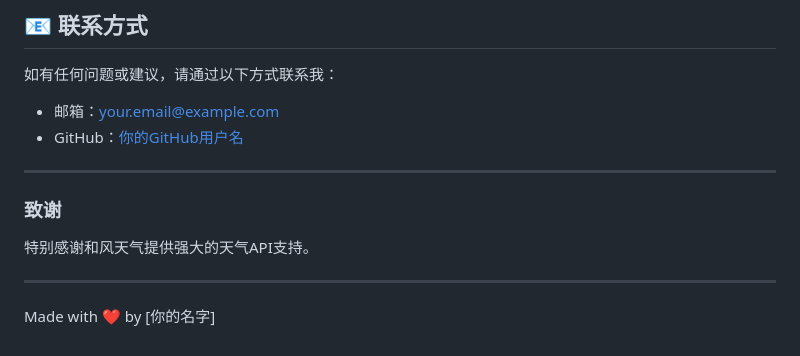
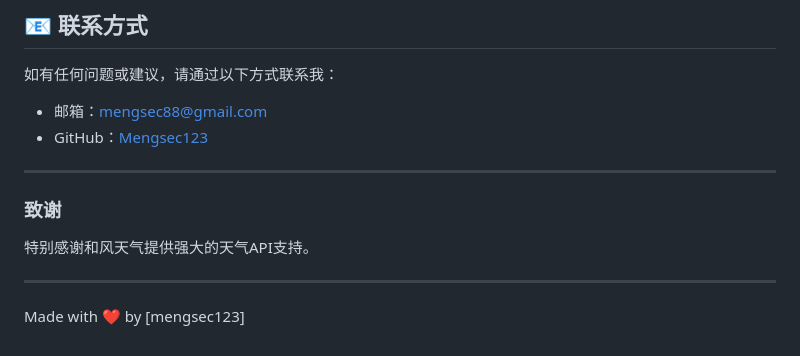
Before and after one commit to mengsec123/lightwind-weather, a Markdown page: README.md, the part around the change. GitHub-like rendering.

```diff
--- a/README.md
+++ b/README.md
@@ -136,8 +136,8 @@ lightwind-weather/
 
 如有任何问题或建议，请通过以下方式联系我：
 
-- 邮箱：your.email@example.com
-- GitHub：[你的GitHub用户名](https://github.com/yourusername)
+- 邮箱：mengsec88@gmail.com
+- GitHub：[Mengsec123](https://github.com/mengsec123)
 
 ---
 
@@ -147,4 +147,4 @@ lightwind-weather/
 
 ---
 
-Made with ❤️ by [你的名字]
+Made with ❤️ by [mengsec123]
```
